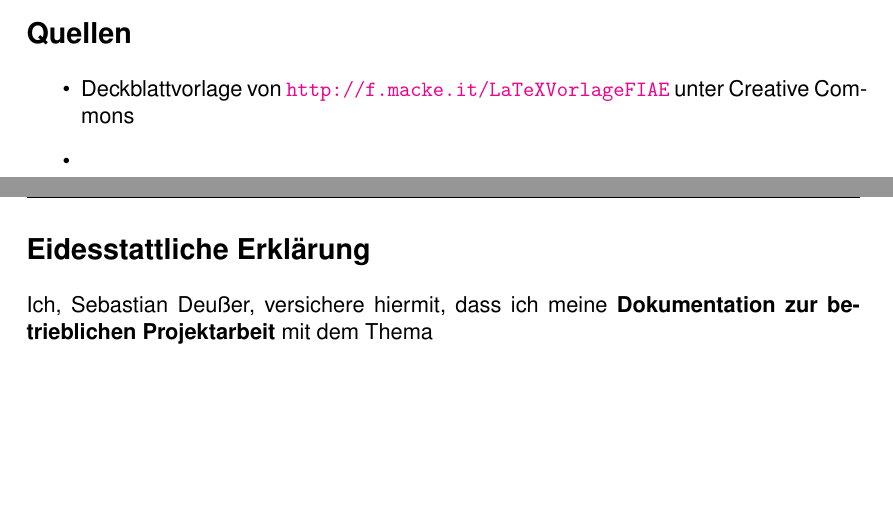
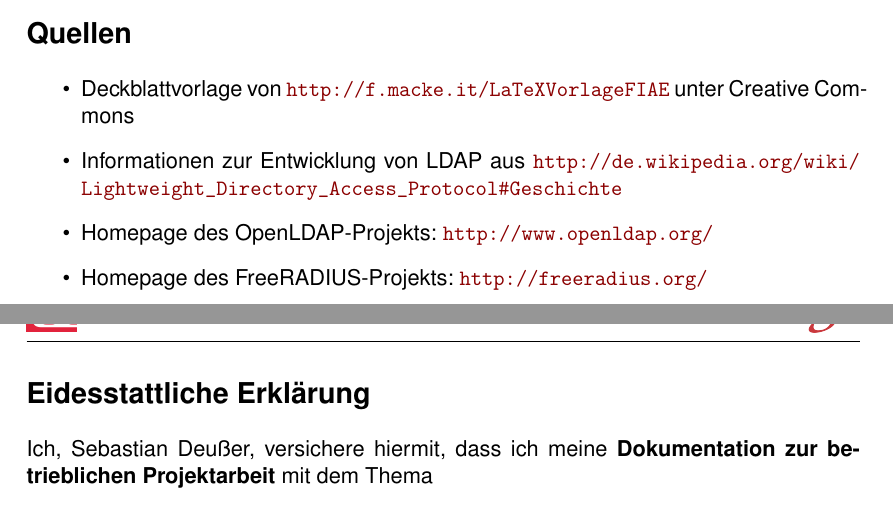
Before and after one commit to Gabelvampir/ty-stuff, a LaTeX document (Projekt LDAP/Projektdokumentation.tex): two parts of pages 19 and 20 of 33, joined at a grey line, cut so that both start at the same text, the shorter picture padded with empty space. Compiled offline with pdfLaTeX.

```diff
--- a/Projekt LDAP/Projektdokumentation.tex
+++ b/Projekt LDAP/Projektdokumentation.tex
@@ -41,10 +41,10 @@
 \usepackage[colorlinks,linkcolor=blue,pdftex]{hyperref} % package for hyperlinks with \url
 % hyperlink color definitions
 %\hypersetup{citecolor=DeepPink4}
-%\hypersetup{linkcolor=DarkRed}
-%\hypersetup{urlcolor=DarkBlue}
+\hypersetup{linkcolor=DarkBlue}
+\hypersetup{urlcolor=DarkRed}
 
-%\usepackage[svgnames]{xcolor}
+\usepackage[svgnames]{xcolor}
 %\usepackage[anythingbreaks]{breakurl}
 \usepackage{listings}
 \lstset{ %
@@ -80,8 +80,10 @@
 \usepackage[automark]{scrlayer-scrpage} %header and footer definitions
 \setkomafont{pageheadfoot}{\normalfont\normalcolor} %um kursiv abzuschalten in header/footer
 \ihead{}
+\ihead{\includegraphics[scale=0.1]{\logoti}}
 \chead{\headmark}
 \ohead{}
+\ohead{\includegraphics[scale=0.17]{fgn-logos/logo_fgn_head.png}}
 \ifoot{Sebastian Deußer}
 \cfoot{}
 \ofoot{Seite \pagemark}
@@ -407,13 +409,27 @@
 fgn hat neben den diversen Linux-Rechnern auch noch 2 Windows-PCs in der Verwaltung, sowie einige an den Schulungslaboren angeschlossene virtuelle Windows-Rechner. Für diese könnte man mit Samba 4 eine kleine Active Directory-Domäne aufbauen die an den OpenLDAP Server angebunden wird. Allerdings benötigt Samba 4 inzwischen ein eigenes LDAP (dies wird für Replikationsfunktionen benötigt) und lässt sich somit nur umständlich an das nun bestehende LDAP anbinden. Dieser Erweiterungsmöglichkeit stellt -- von den bisher genannten -- für fgn die unattraktivste dar, da der Aufwand recht hoch wäre und es nur wenige Windowsrechner gibt die davon tatsächlich profitieren würden.
 
 \newpage
-\section*{Quellen}
-\addcontentsline{toc}{section}{Quellen}
+\addsec{Quellen}
+%\addcontentsline{toc}{section}{Quellen}
 \begin{itemize}
 \item Deckblattvorlage von \url{http://f.macke.it/LaTeXVorlageFIAE} unter Creative Commons
-\item
+\item Informationen zur Entwicklung von LDAP aus \url{http://de.wikipedia.org/wiki/Lightweight_Directory_Access_Protocol#Geschichte}
+\item Homepage des OpenLDAP-Projekts: \url{http://www.openldap.org/}
+\item Homepage des FreeRADIUS-Projekts: \url{http://freeradius.org/}
 \end{itemize}
 %\hilight{TODO: Quellen auflisten}
+
+%\nocite{*}
+%\begin{thebibliography}{9}
+%
+%\bibitem{lamport94}
+%Leslie Lamport,
+%\emph{\LaTeX: a document preparation system},
+%Addison Wesley, Massachusetts,
+%2nd edition,
+%1994.
+%
+%\end{thebibliography}
 
 \include{Erklaerung}
 
```
Also changed, not shown: Projekt LDAP/Projektdokumentation.tex (14 more changed lines).
